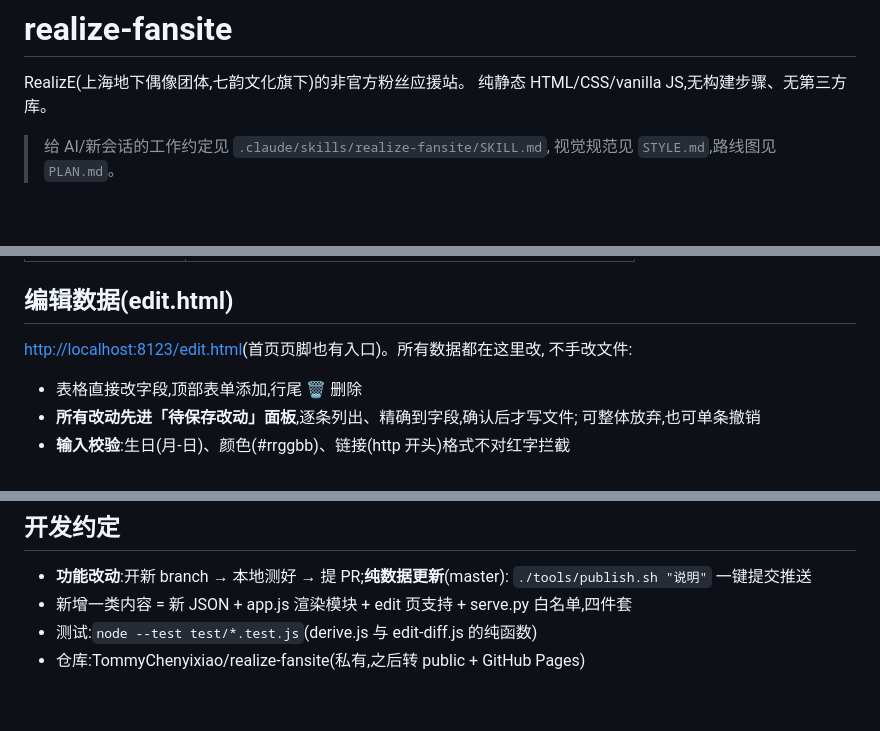
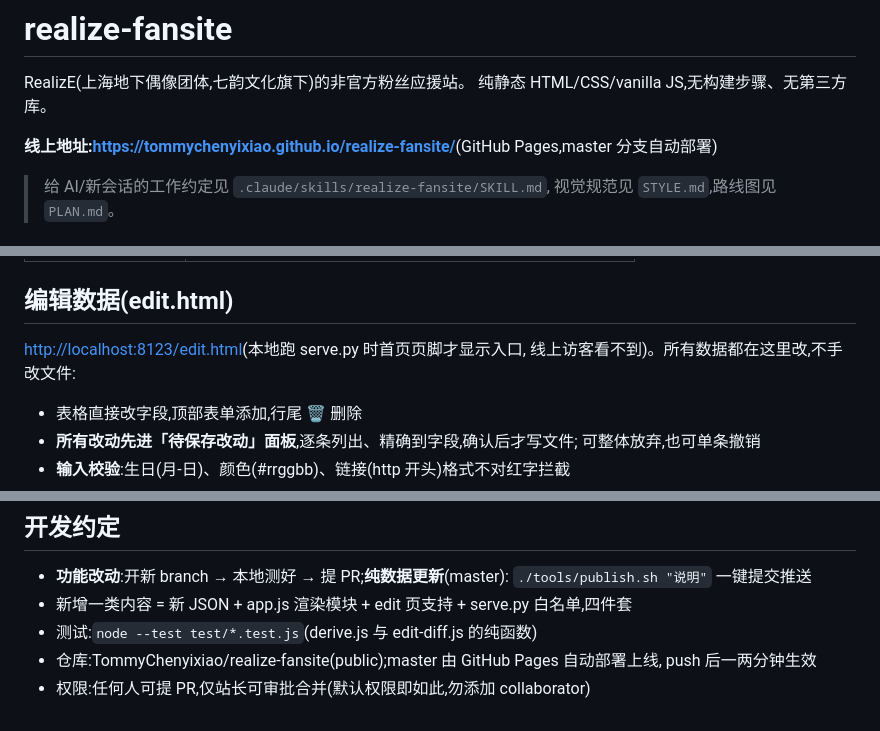
Before and after one commit to TommyChenyixiao/realize-fansite, a Markdown page: README.md, 3 parts joined by grey strips. GitHub-like rendering; blank space fills up the shorter version.

Commit message:
README 更新:线上地址、仓库 public/Pages 部署、编辑入口仅本地说明
Co-Authored-By: Claude Fable 5 <noreply@anthropic.com>

```diff
--- a/README.md
+++ b/README.md
@@ -2,6 +2,8 @@
 
 RealizE(上海地下偶像团体,七韵文化旗下)的非官方粉丝应援站。
 纯静态 HTML/CSS/vanilla JS,无构建步骤、无第三方库。
+
+**线上地址:<https://tommychenyixiao.github.io/realize-fansite/>**(GitHub Pages,master 分支自动部署)
 
 > 给 AI/新会话的工作约定见 `.claude/skills/realize-fansite/SKILL.md`,
 > 视觉规范见 `STYLE.md`,路线图见 `PLAN.md`。
@@ -52,8 +54,8 @@ python3 serve.py
 
 ## 编辑数据(edit.html)
 
-<http://localhost:8123/edit.html>(首页页脚也有入口)。所有数据都在这里改,
-不手改文件:
+<http://localhost:8123/edit.html>(本地跑 serve.py 时首页页脚才显示入口,
+线上访客看不到)。所有数据都在这里改,不手改文件:
 
 - 表格直接改字段,顶部表单添加,行尾 🗑 删除
 - **所有改动先进「待保存改动」面板**,逐条列出、精确到字段,确认后才写文件;
@@ -70,4 +72,6 @@ python3 serve.py
   `./tools/publish.sh "说明"` 一键提交推送
 - 新增一类内容 = 新 JSON + app.js 渲染模块 + edit 页支持 + serve.py 白名单,四件套
 - 测试:`node --test test/*.test.js`(derive.js 与 edit-diff.js 的纯函数)
-- 仓库:TommyChenyixiao/realize-fansite(私有,之后转 public + GitHub Pages)
+- 仓库:TommyChenyixiao/realize-fansite(public);master 由 GitHub Pages 自动部署上线,
+  push 后一两分钟生效
+- 权限:任何人可提 PR,仅站长可审批合并(默认权限即如此,勿添加 collaborator)
```
